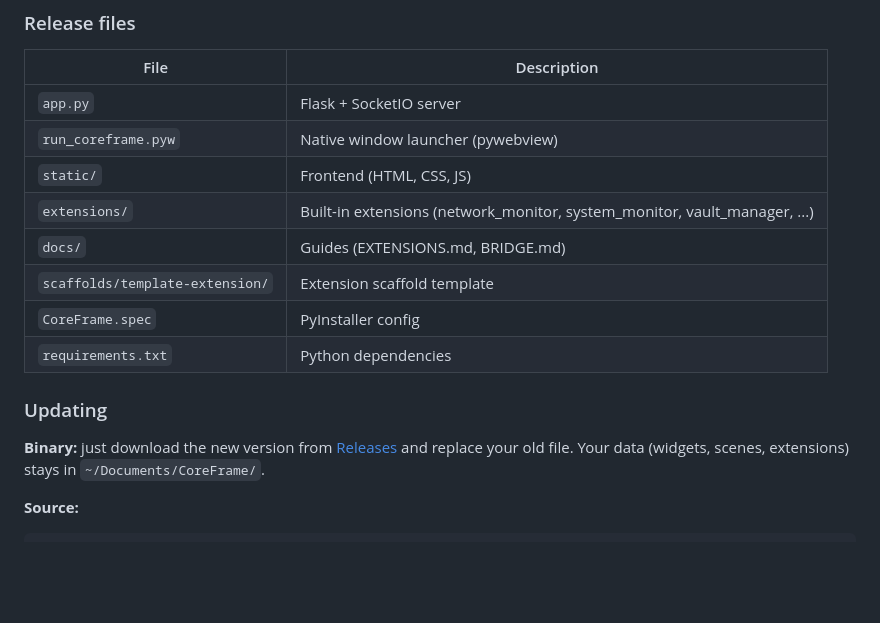
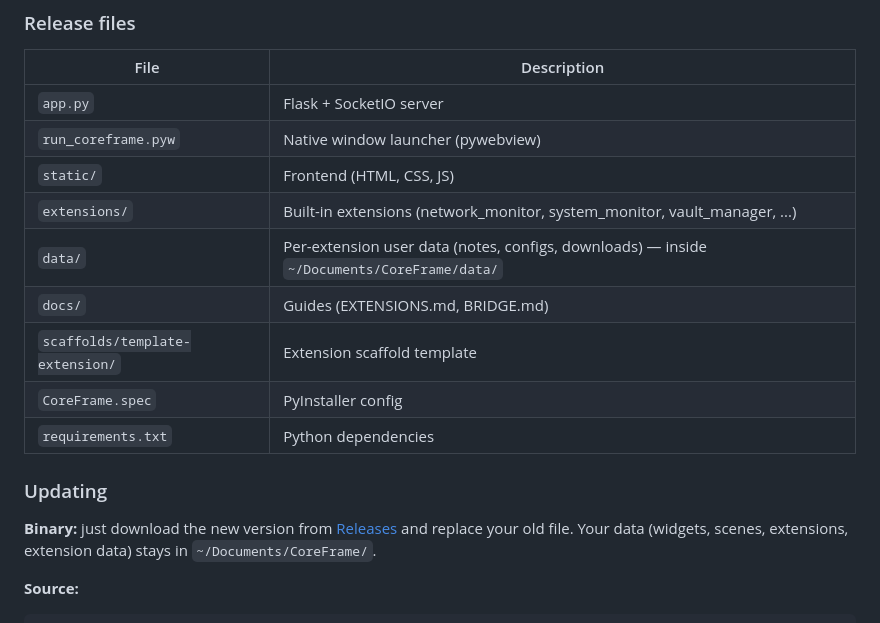
Before and after one commit to RoftCore/CoreFrame, a Markdown page: README.md, the part around the change. GitHub-like rendering; blank space fills up the shorter version.

Commit message:
docs: document data_dir storage in EXTENSIONS.md and README

```diff
--- a/README.md
+++ b/README.md
@@ -69,6 +69,7 @@ python app.py
 | `run_coreframe.pyw` | Native window launcher (pywebview) |
 | `static/` | Frontend (HTML, CSS, JS) |
 | `extensions/` | Built-in extensions (network_monitor, system_monitor, vault_manager, ...) |
+| `data/` | Per-extension user data (notes, configs, downloads) — inside `~/Documents/CoreFrame/data/` |
 | `docs/` | Guides (EXTENSIONS.md, BRIDGE.md) |
 | `scaffolds/template-extension/` | Extension scaffold template |
 | `CoreFrame.spec` | PyInstaller config |
@@ -76,7 +77,7 @@ python app.py
 
 ### Updating
 
-**Binary:** just download the new version from [Releases](https://github.com/RoftCore/CoreFrame/releases) and replace your old file. Your data (widgets, scenes, extensions) stays in `~/Documents/CoreFrame/`.
+**Binary:** just download the new version from [Releases](https://github.com/RoftCore/CoreFrame/releases) and replace your old file. Your data (widgets, scenes, extensions, extension data) stays in `~/Documents/CoreFrame/`.
 
 **Source:**
 
```
Also changed, not shown: docs/EXTENSIONS.md (+24 -0 lines).
